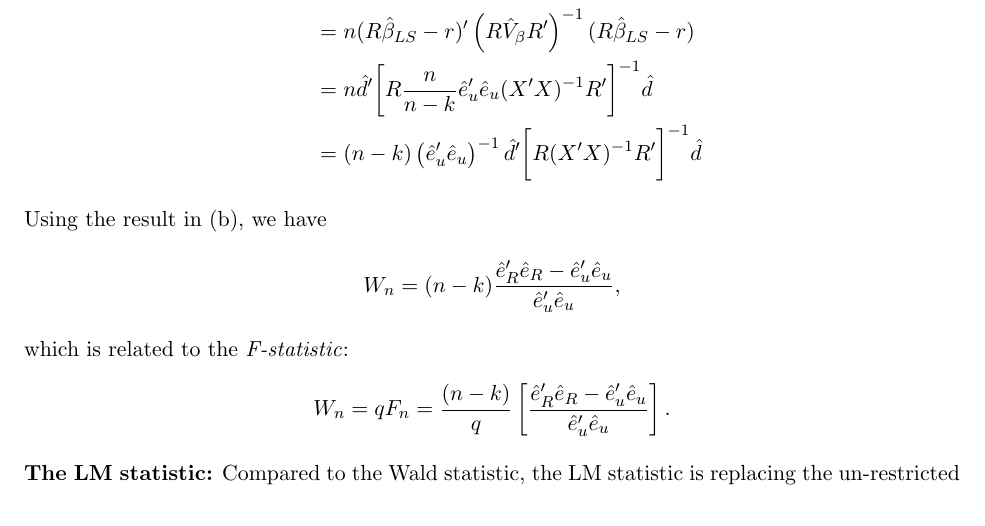
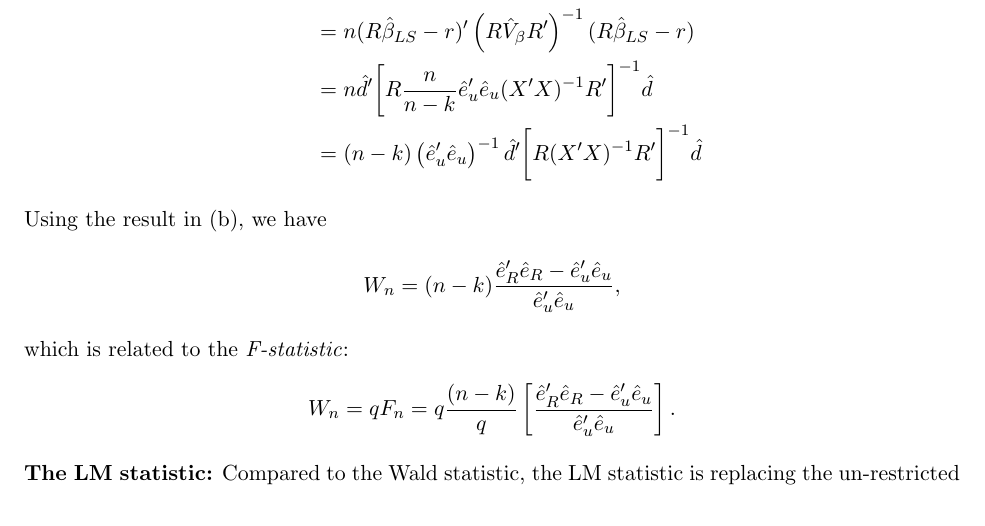
Before and after one commit to BillJunbiaoChen/EconGA_2001_Econometrics, a LaTeX problem sheet (Part2/ProblemSets/PS3.tex): part of page 2 of 10, cut so that both start at the same text. Compiled offline with pdfLaTeX.

Commit message:
fixed a typo

```diff
--- a/Part2/ProblemSets/PS3.tex
+++ b/Part2/ProblemSets/PS3.tex
@@ -239,7 +239,7 @@ W_n = (n - k) \frac{\hat{e}_R' \hat{e}_R - \hat{e}_u'\hat{e}_u}{\hat{e}_u'\hat{e
 \]
 which is related to the \textit{F-statistic}:
 \[
-W_n = q F_n = \frac{(n - k)}{q} \left[\frac{\hat{e}_R' \hat{e}_R - \hat{e}_u'\hat{e}_u}{\hat{e}_u'\hat{e}_u} \right].
+W_n = q F_n = q \frac{(n - k)}{q} \left[\frac{\hat{e}_R' \hat{e}_R - \hat{e}_u'\hat{e}_u}{\hat{e}_u'\hat{e}_u} \right].
 \]
 
 
```
